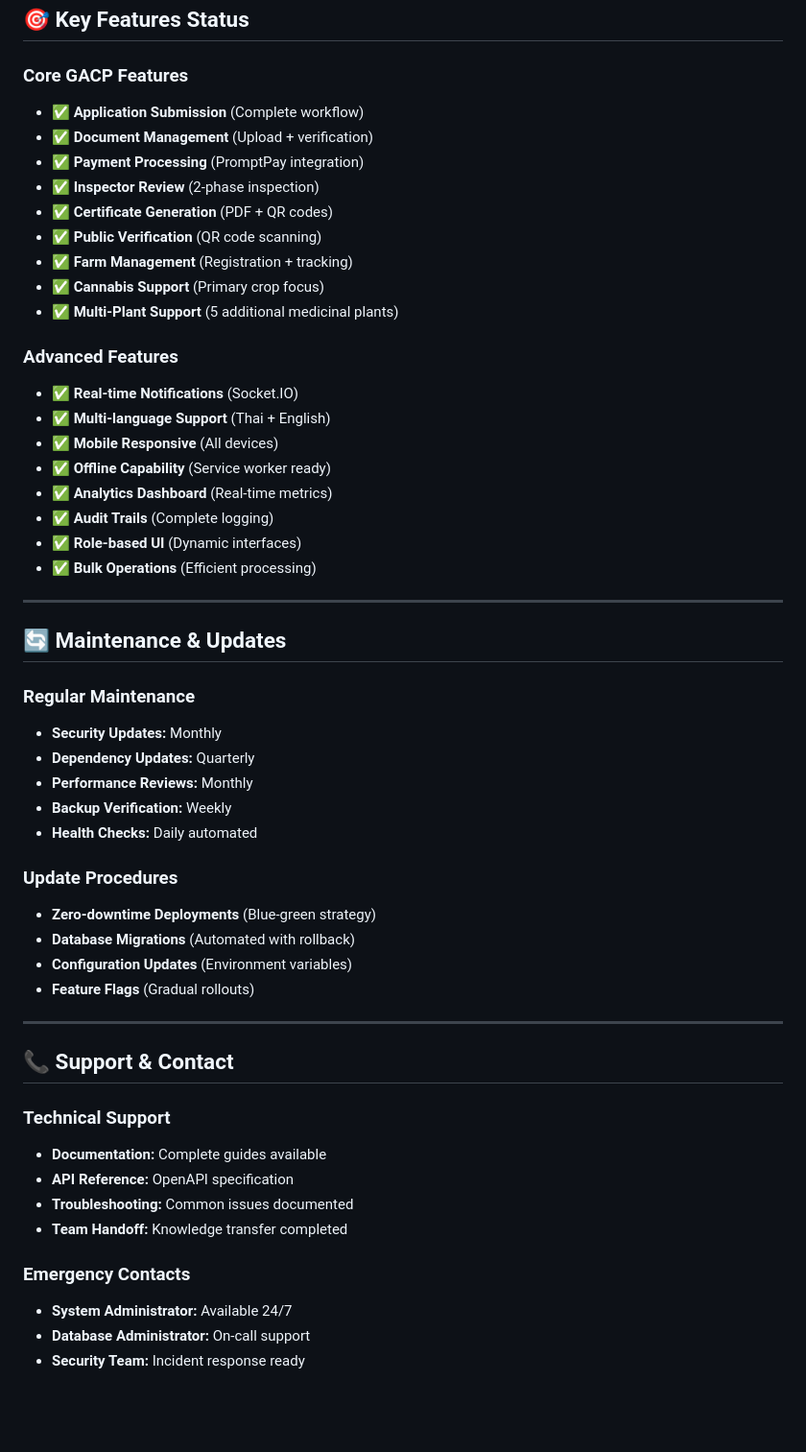
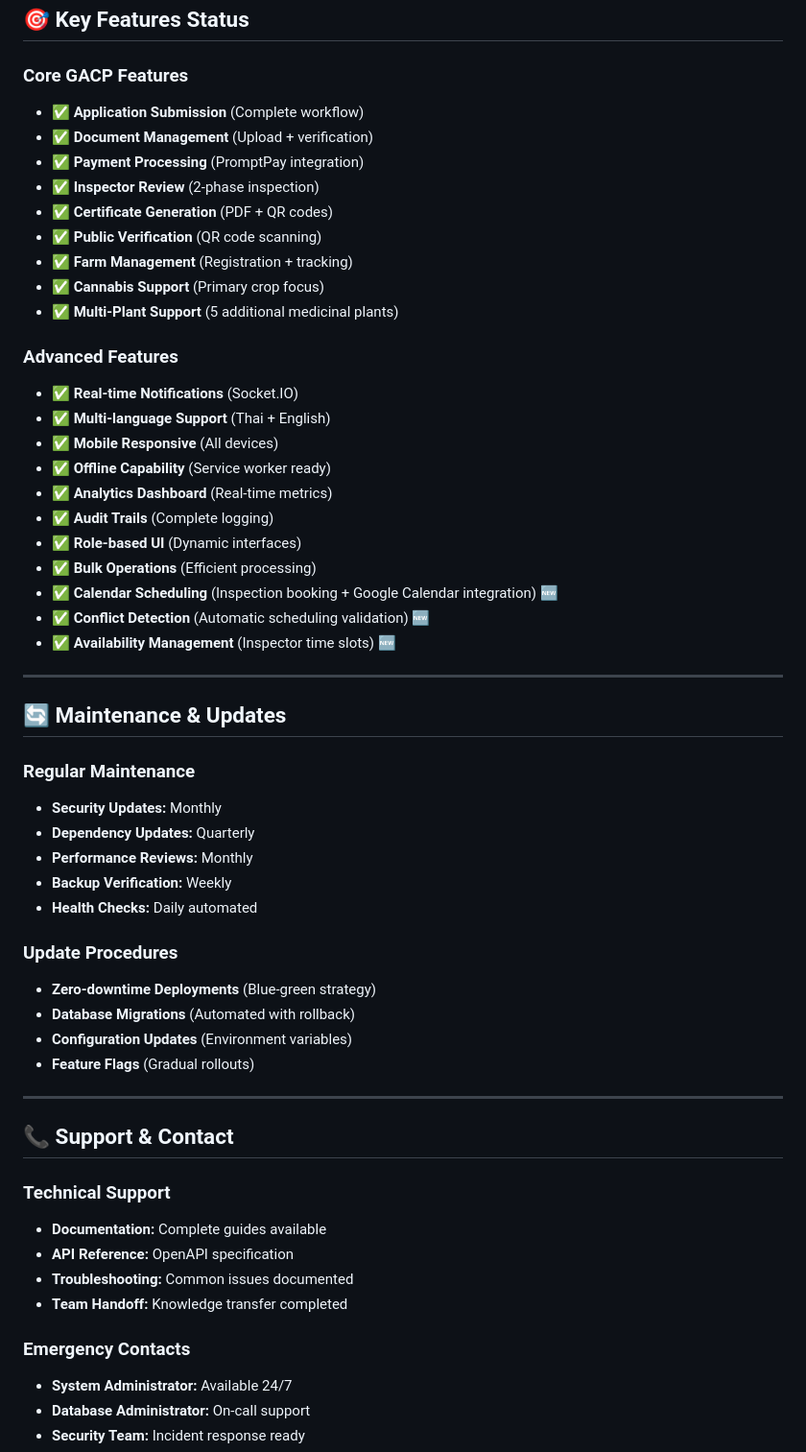
Before and after one commit to jonmaxmore/Botanical-Audit-Framework, a Markdown page: SYSTEM_STATUS.md, the part around one of its changes. Shown at 96% size. Rendered like a GitHub page; blank space fills up the shorter version.

```diff
--- a/SYSTEM_STATUS.md
+++ b/SYSTEM_STATUS.md
@@ -182,6 +200,7 @@
 ## 🎯 Key Features Status
 
 ### Core GACP Features
+
 - ✅ **Application Submission** (Complete workflow)
 - ✅ **Document Management** (Upload + verification)
 - ✅ **Payment Processing** (PromptPay integration)
@@ -193,6 +212,7 @@
 - ✅ **Multi-Plant Support** (5 additional medicinal plants)
 
 ### Advanced Features
+
 - ✅ **Real-time Notifications** (Socket.IO)
 - ✅ **Multi-language Support** (Thai + English)
 - ✅ **Mobile Responsive** (All devices)
@@ -201,12 +221,16 @@
 - ✅ **Audit Trails** (Complete logging)
 - ✅ **Role-based UI** (Dynamic interfaces)
 - ✅ **Bulk Operations** (Efficient processing)
+- ✅ **Calendar Scheduling** (Inspection booking + Google Calendar integration) 🆕
+- ✅ **Conflict Detection** (Automatic scheduling validation) 🆕
+- ✅ **Availability Management** (Inspector time slots) 🆕
 
 ---
 
 ## 🔄 Maintenance & Updates
 
 ### Regular Maintenance
+
 - **Security Updates:** Monthly
 - **Dependency Updates:** Quarterly
 - **Performance Reviews:** Monthly
@@ -214,6 +238,7 @@
 - **Health Checks:** Daily automated
 
 ### Update Procedures
+
 - **Zero-downtime Deployments** (Blue-green strategy)
 - **Database Migrations** (Automated with rollback)
 - **Configuration Updates** (Environment variables)
@@ -224,12 +249,14 @@
 ## 📞 Support & Contact
 
 ### Technical Support
+
 - **Documentation:** Complete guides available
 - **API Reference:** OpenAPI specification
 - **Troubleshooting:** Common issues documented
 - **Team Handoff:** Knowledge transfer completed
 
 ### Emergency Contacts
+
 - **System Administrator:** Available 24/7
 - **Database Administrator:** On-call support
 - **Security Team:** Incident response ready
```
Also changed, not shown: other parts of SYSTEM_STATUS.md (+48 -26 lines).
